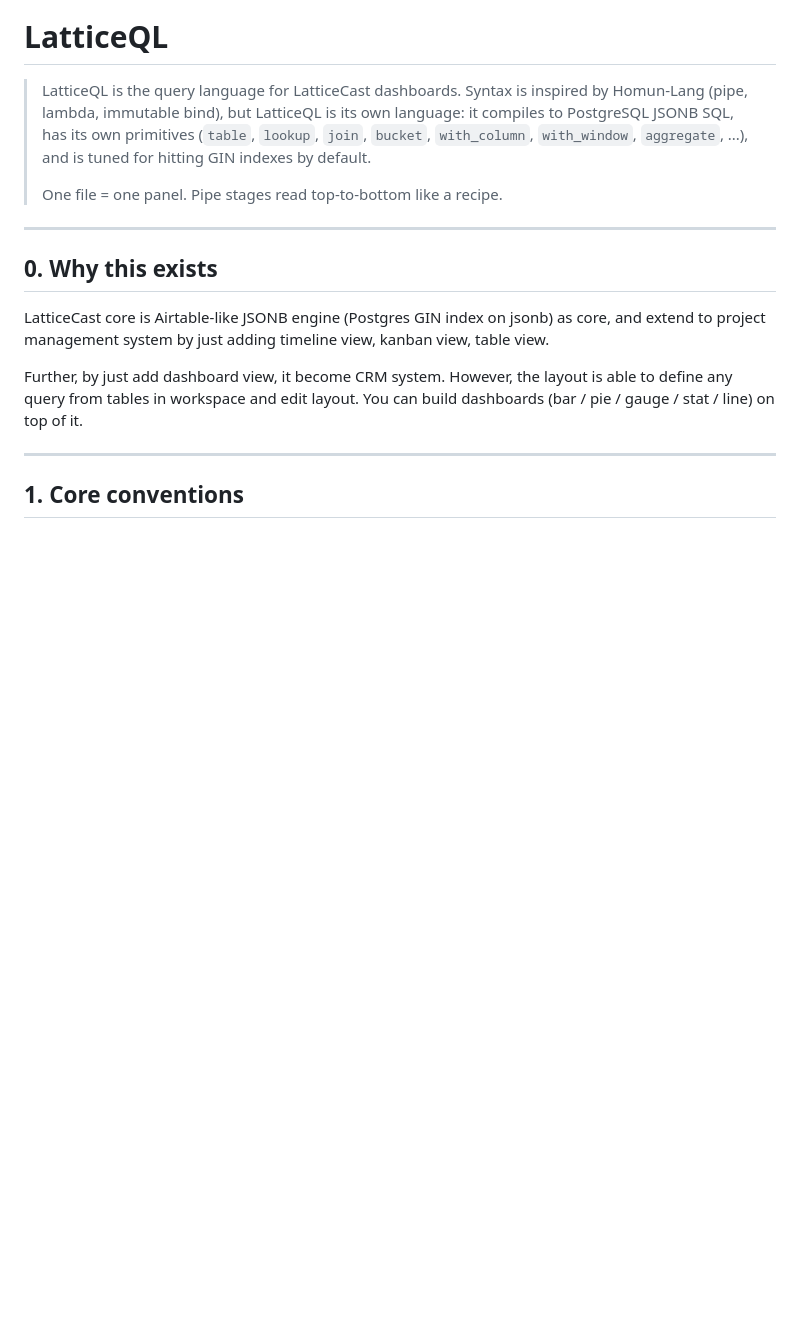
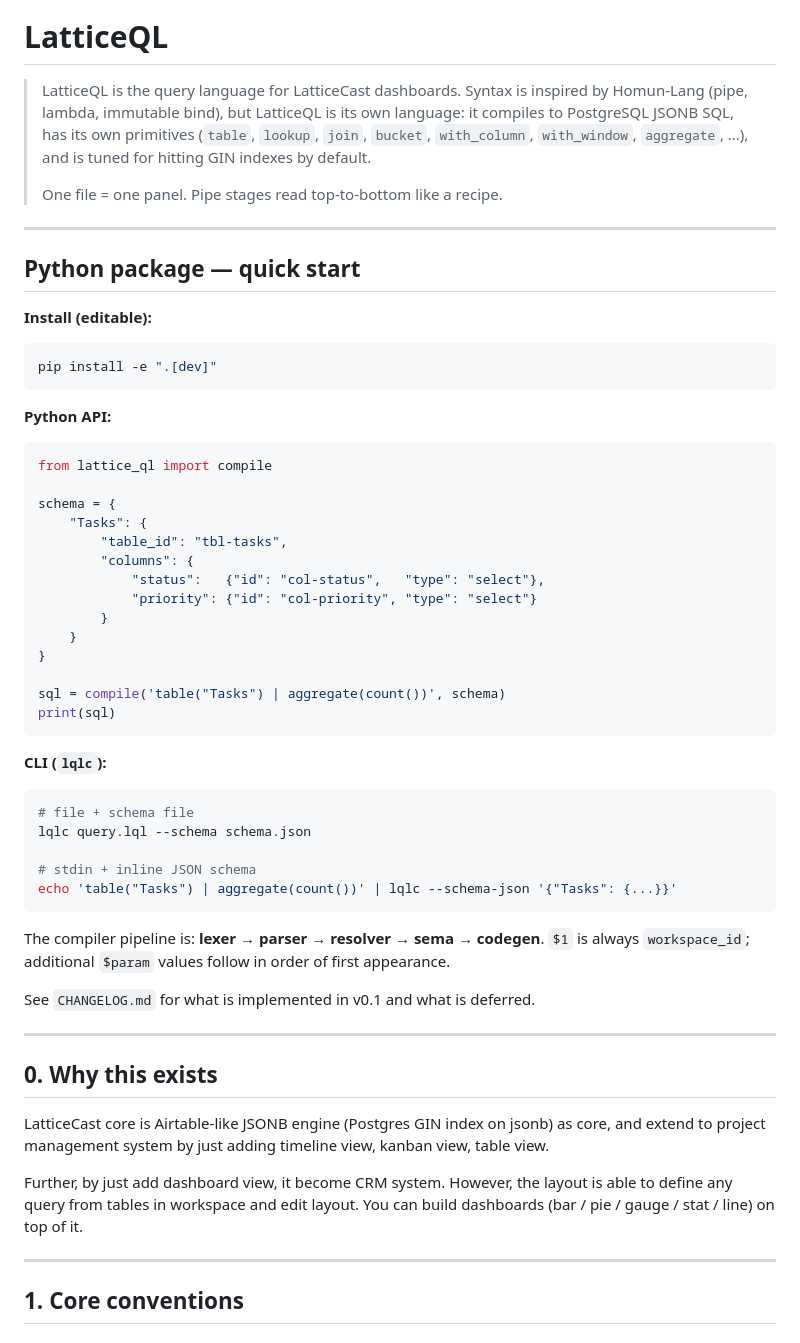
Before and after one commit to LatticeCast/LatticeQL, a Markdown page: README.md, the part around the change. Rendered like a GitHub page; blank space fills up the shorter version.

Commit message:
story-11: README + CHANGELOG + .tmp/llm.design.compiler.md
Co-Authored-By: Claude Sonnet 4.6 <noreply@anthropic.com>

````diff
--- a/README.md
+++ b/README.md
@@ -3,6 +3,50 @@
 > LatticeQL is the query language for LatticeCast dashboards. Syntax is inspired by Homun-Lang (pipe, lambda, immutable bind), but LatticeQL is its own language: it compiles to PostgreSQL JSONB SQL, has its own primitives (`table`, `lookup`, `join`, `bucket`, `with_column`, `with_window`, `aggregate`, ...), and is tuned for hitting GIN indexes by default.
 >
 > One file = one panel. Pipe stages read top-to-bottom like a recipe.
+
+---
+
+## Python package — quick start
+
+**Install (editable):**
+
+```bash
+pip install -e ".[dev]"
+```
+
+**Python API:**
+
+```python
+from lattice_ql import compile
+
+schema = {
+    "Tasks": {
+        "table_id": "tbl-tasks",
+        "columns": {
+            "status":   {"id": "col-status",   "type": "select"},
+            "priority": {"id": "col-priority", "type": "select"}
+        }
+    }
+}
+
+sql = compile('table("Tasks") | aggregate(count())', schema)
+print(sql)
+```
+
+**CLI (`lqlc`):**
+
+```bash
+# file + schema file
+lqlc query.lql --schema schema.json
+
+# stdin + inline JSON schema
+echo 'table("Tasks") | aggregate(count())' | lqlc --schema-json '{"Tasks": {...}}'
+```
+
+The compiler pipeline is: **lexer → parser → resolver → sema → codegen**.
+`$1` is always `workspace_id`; additional `$param` values follow in order of first appearance.
+
+See `CHANGELOG.md` for what is implemented in v0.1 and what is deferred.
 
 ---
 
````
Also changed, not shown: CHANGELOG.md (added, +24 -0 lines).
